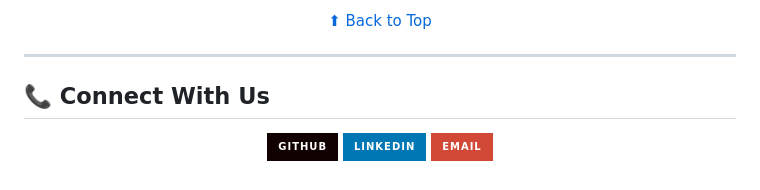
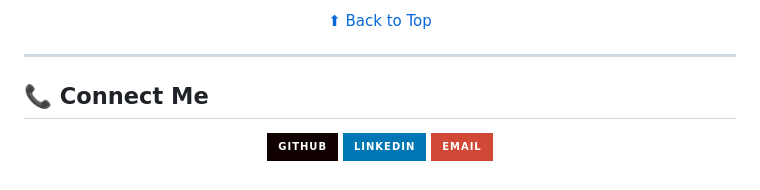
Before and after one commit to deepakrajjs-29/Power-Calculator, a Markdown page: README.md, the part around the change. Rendered like a GitHub page; badges without logos.

```diff
--- a/README.md
+++ b/README.md
@@ -388,7 +388,7 @@ If you find PowerCalculator useful, please consider giving it a star! ⭐
 
 ---
 
-## 📞 Connect With Us
+## 📞 Connect Me
 
 <div align="center">
 
```
